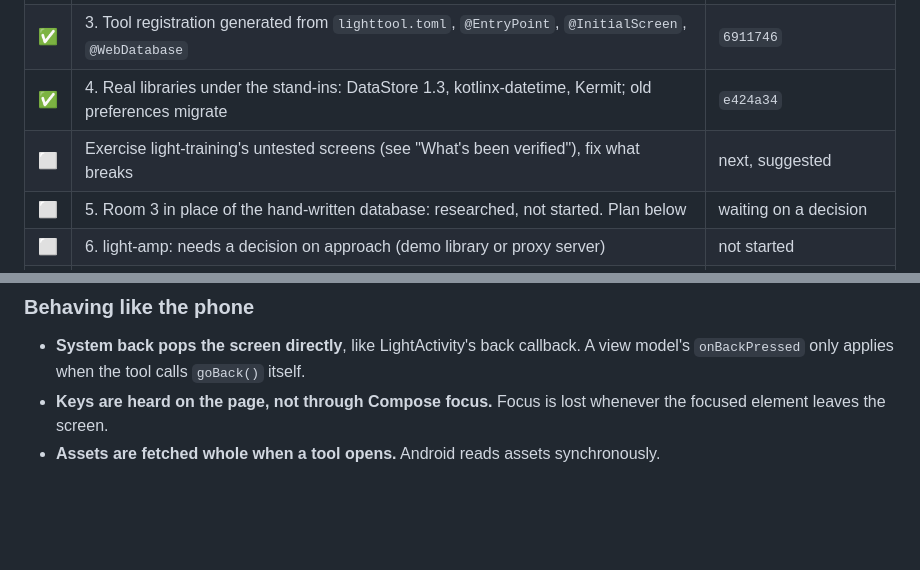
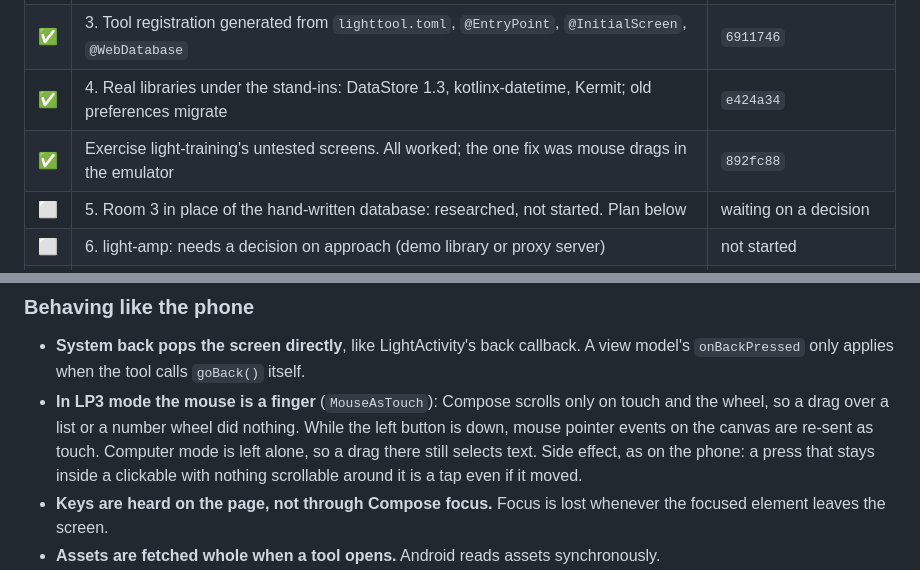
Before and after one commit to wsturgiss/light-web, a Markdown page: docs/HANDOFF.md, 2 parts joined by grey strips. GitHub-like rendering; blank space fills up the shorter version.

```diff
--- a/docs/HANDOFF.md
+++ b/docs/HANDOFF.md
@@ -48,7 +48,7 @@ in `src/sdk`. A few exact text rewrites of the *copied* sources are allowed (`re
 | ✅ | 2. JVM-name shims generated by the build from one template | `5ffd9c3` |
 | ✅ | 3. Tool registration generated from `lighttool.toml`, `@EntryPoint`, `@InitialScreen`, `@WebDatabase` | `6911746` |
 | ✅ | 4. Real libraries under the stand-ins: DataStore 1.3, kotlinx-datetime, Kermit; old preferences migrate | `e424a34` |
-| ⬜ | Exercise light-training's untested screens (see "What's been verified"), fix what breaks | next, suggested |
+| ✅ | Exercise light-training's untested screens. All worked; the one fix was mouse drags in the emulator | `892fc88` |
 | ⬜ | 5. Room 3 in place of the hand-written database: researched, not started. Plan below | waiting on a decision |
 | ⬜ | 6. light-amp: needs a decision on approach (demo library or proxy server) | not started |
 | ⏸ | Hosting a public build, and a GitHub remote | deferred by Will: develop first |
@@ -89,6 +98,11 @@ exercise editors.
 
 - **System back pops the screen directly**, like LightActivity's back callback. A view model's
   `onBackPressed` only applies when the tool calls `goBack()` itself.
+- **In LP3 mode the mouse is a finger** (`MouseAsTouch`): Compose scrolls only on touch and
+  the wheel, so a drag over a list or a number wheel did nothing. While the left button is down,
+  mouse pointer events on the canvas are re-sent as touch. Computer mode is left alone, so a
+  drag there still selects text. Side effect, as on the phone: a press that stays inside a
+  clickable with nothing scrollable around it is a tap even if it moved.
 - **Keys are heard on the page, not through Compose focus.** Focus is lost whenever the focused
   element leaves the screen.
 - **Assets are fetched whole when a tool opens.** Android reads assets synchronously.
```
Also changed, not shown: other parts of docs/HANDOFF.md (+30 -5 lines).
